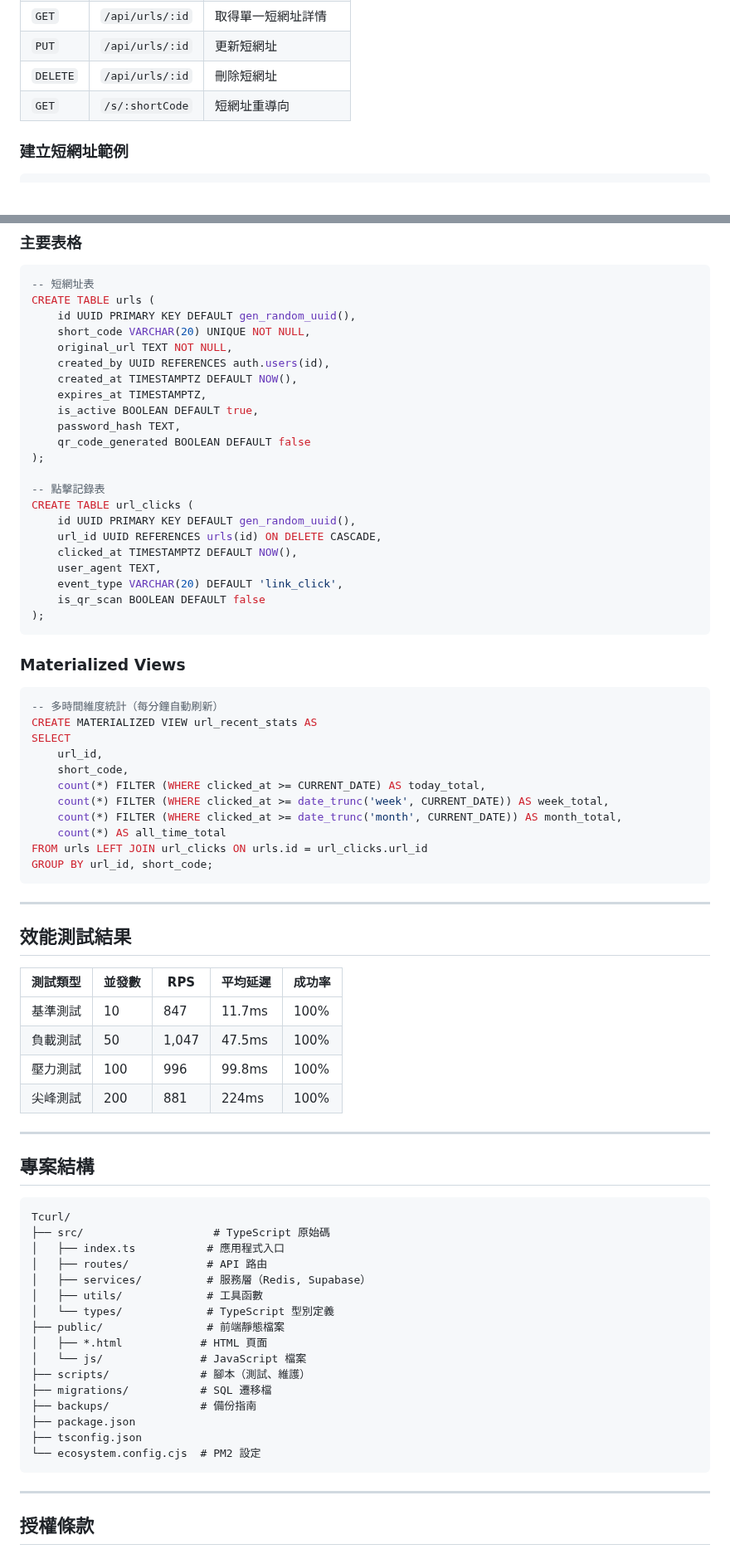
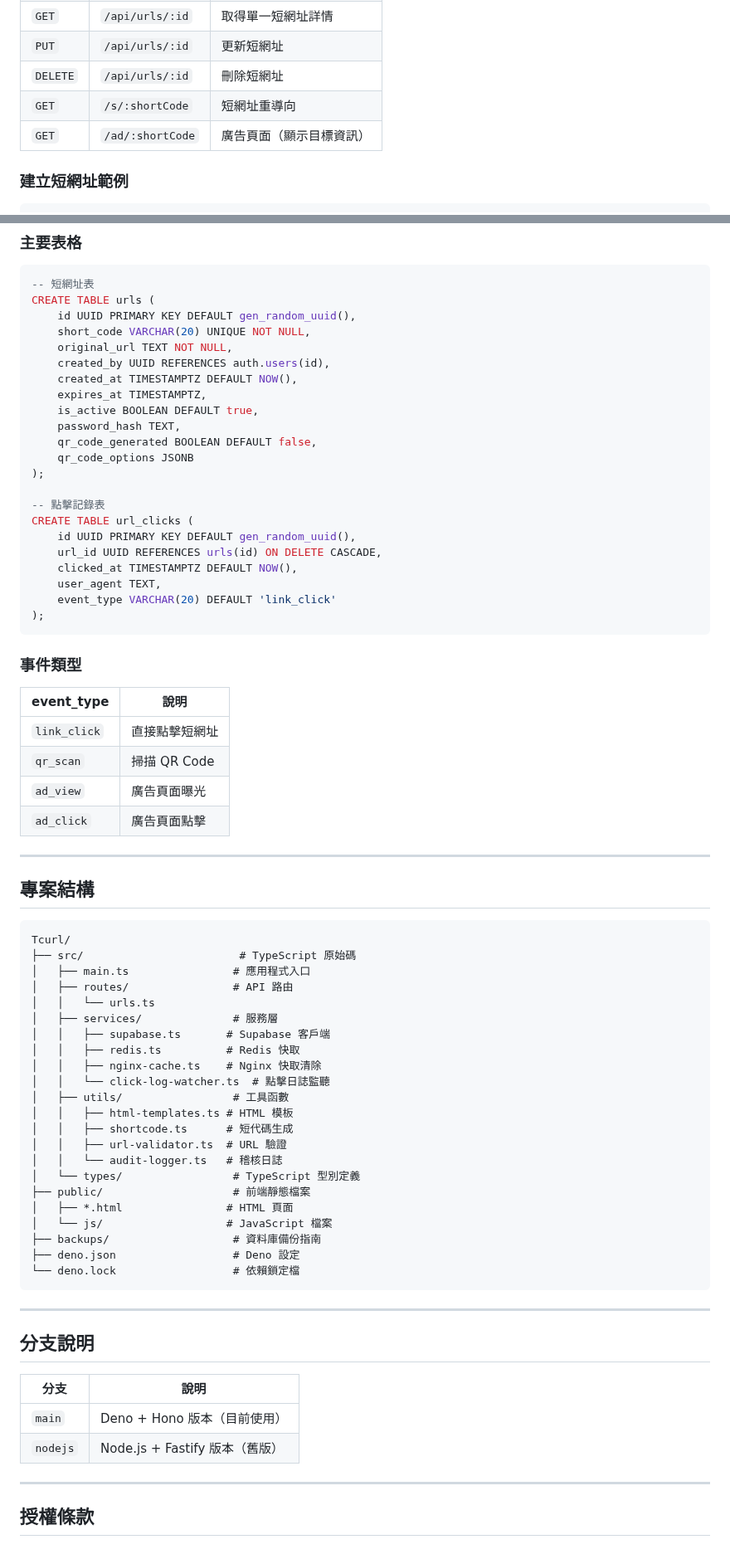
Before and after one commit to KaelLim/Tcurl, a Markdown page: README.md, 2 parts joined by grey strips. Shown at 83% size. GitHub-like rendering.

````diff
--- a/README.md
+++ b/README.md
@@ -143,6 +154,7 @@ SHORT_CODE_LENGTH=6
 | `PUT` | `/api/urls/:id` | 更新短網址 |
 | `DELETE` | `/api/urls/:id` | 刪除短網址 |
 | `GET` | `/s/:shortCode` | 短網址重導向 |
+| `GET` | `/ad/:shortCode` | 廣告頁面（顯示目標資訊） |
 
 ### 建立短網址範例
 
@@ -240,7 +289,8 @@ CREATE TABLE urls (
     expires_at TIMESTAMPTZ,
     is_active BOOLEAN DEFAULT true,
     password_hash TEXT,
-    qr_code_generated BOOLEAN DEFAULT false
+    qr_code_generated BOOLEAN DEFAULT false,
+    qr_code_options JSONB
 );
 
 -- 點擊記錄表
@@ -249,37 +299,18 @@ CREATE TABLE url_clicks (
     url_id UUID REFERENCES urls(id) ON DELETE CASCADE,
     clicked_at TIMESTAMPTZ DEFAULT NOW(),
     user_agent TEXT,
-    event_type VARCHAR(20) DEFAULT 'link_click',
-    is_qr_scan BOOLEAN DEFAULT false
+    event_type VARCHAR(20) DEFAULT 'link_click'
 );
 ```
 
-### Materialized Views
+### 事件類型
 
-```sql
--- 多時間維度統計（每分鐘自動刷新）
-CREATE MATERIALIZED VIEW url_recent_stats AS
-SELECT
-    url_id,
-    short_code,
-    count(*) FILTER (WHERE clicked_at >= CURRENT_DATE) AS today_total,
-    count(*) FILTER (WHERE clicked_at >= date_trunc('week', CURRENT_DATE)) AS week_total,
-    count(*) FILTER (WHERE clicked_at >= date_trunc('month', CURRENT_DATE)) AS month_total,
-    count(*) AS all_time_total
-FROM urls LEFT JOIN url_clicks ON urls.id = url_clicks.url_id
-GROUP BY url_id, short_code;
-```
-
----
-
-## 效能測試結果
-
-| 測試類型 | 並發數 | RPS | 平均延遲 | 成功率 |
-|----------|--------|-----|----------|--------|
-| 基準測試 | 10 | 847 | 11.7ms | 100% |
-| 負載測試 | 50 | 1,047 | 47.5ms | 100% |
-| 壓力測試 | 100 | 996 | 99.8ms | 100% |
-| 尖峰測試 | 200 | 881 | 224ms | 100% |
+| event_type | 說明 |
+|------------|------|
+| `link_click` | 直接點擊短網址 |
+| `qr_scan` | 掃描 QR Code |
+| `ad_view` | 廣告頁面曝光 |
+| `ad_click` | 廣告頁面點擊 |
 
 ---
 
@@ -287,22 +318,37 @@ GROUP BY url_id, short_code;
 
 ```
 Tcurl/
-├── src/                    # TypeScript 原始碼
-│   ├── index.ts           # 應用程式入口
-│   ├── routes/            # API 路由
-│   ├── services/          # 服務層（Redis, Supabase）
-│   ├── utils/             # 工具函數
-│   └── types/             # TypeScript 型別定義
-├── public/                # 前端靜態檔案
-│   ├── *.html            # HTML 頁面
-│   └── js/               # JavaScript 檔案
-├── scripts/              # 腳本（測試、維護）
-├── migrations/           # SQL 遷移檔
-├── backups/              # 備份指南
-├── package.json
-├── tsconfig.json
-└── ecosystem.config.cjs  # PM2 設定
+├── src/                        # TypeScript 原始碼
+│   ├── main.ts                # 應用程式入口
+│   ├── routes/                # API 路由
+│   │   └── urls.ts
+│   ├── services/              # 服務層
+│   │   ├── supabase.ts       # Supabase 客戶端
+│   │   ├── redis.ts          # Redis 快取
+│   │   ├── nginx-cache.ts    # Nginx 快取清除
+│   │   └── click-log-watcher.ts  # 點擊日誌監聽
+│   ├── utils/                 # 工具函數
+│   │   ├── html-templates.ts # HTML 模板
+│   │   ├── shortcode.ts      # 短代碼生成
+│   │   ├── url-validator.ts  # URL 驗證
+│   │   └── audit-logger.ts   # 稽核日誌
+│   └── types/                 # TypeScript 型別定義
+├── public/                    # 前端靜態檔案
+│   ├── *.html                # HTML 頁面
+│   └── js/                   # JavaScript 檔案
+├── backups/                   # 資料庫備份指南
+├── deno.json                  # Deno 設定
+└── deno.lock                  # 依賴鎖定檔
 ```
+
+---
+
+## 分支說明
+
+| 分支 | 說明 |
+|------|------|
+| `main` | Deno + Hono 版本（目前使用） |
+| `nodejs` | Node.js + Fastify 版本（舊版） |
 
 ---
 
````
Also changed, not shown: other parts of README.md (+77 -29 lines).
